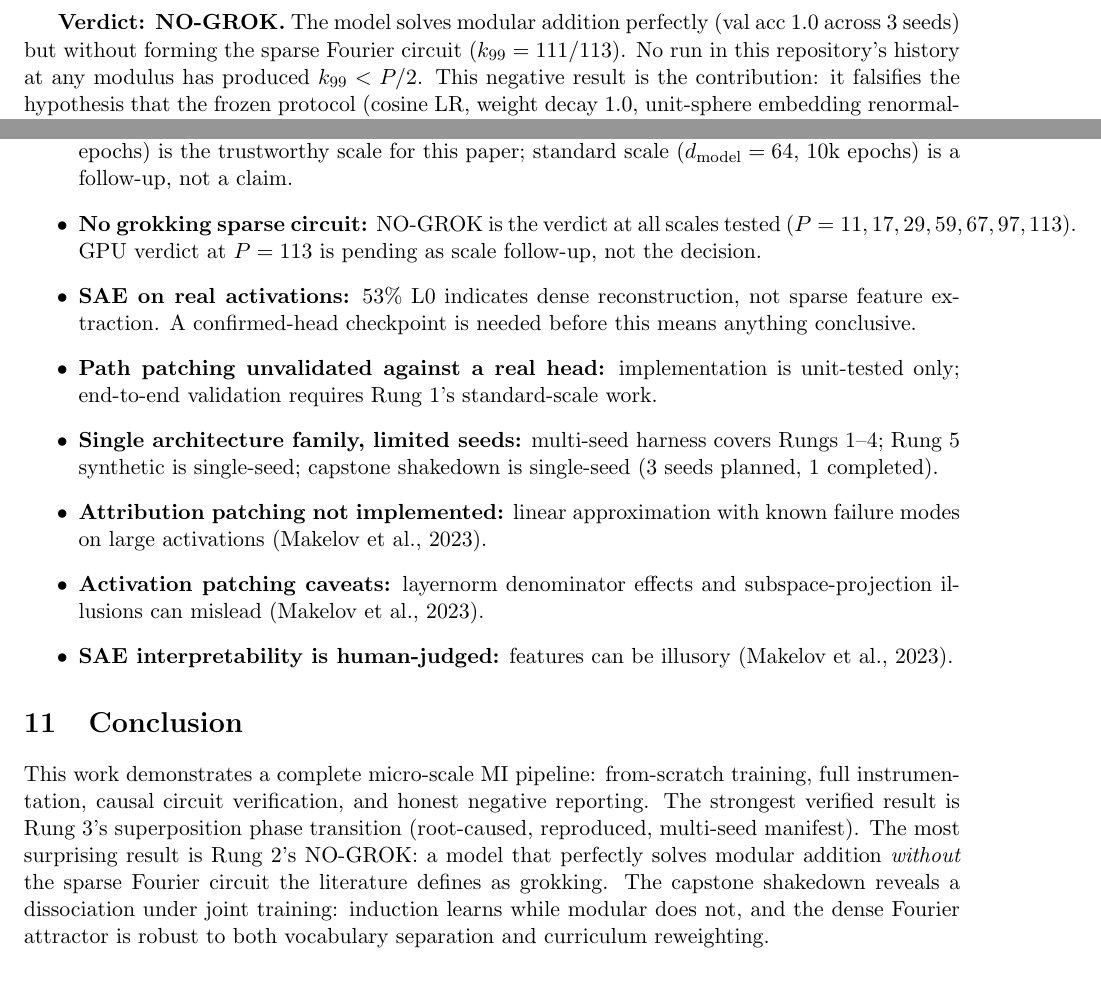
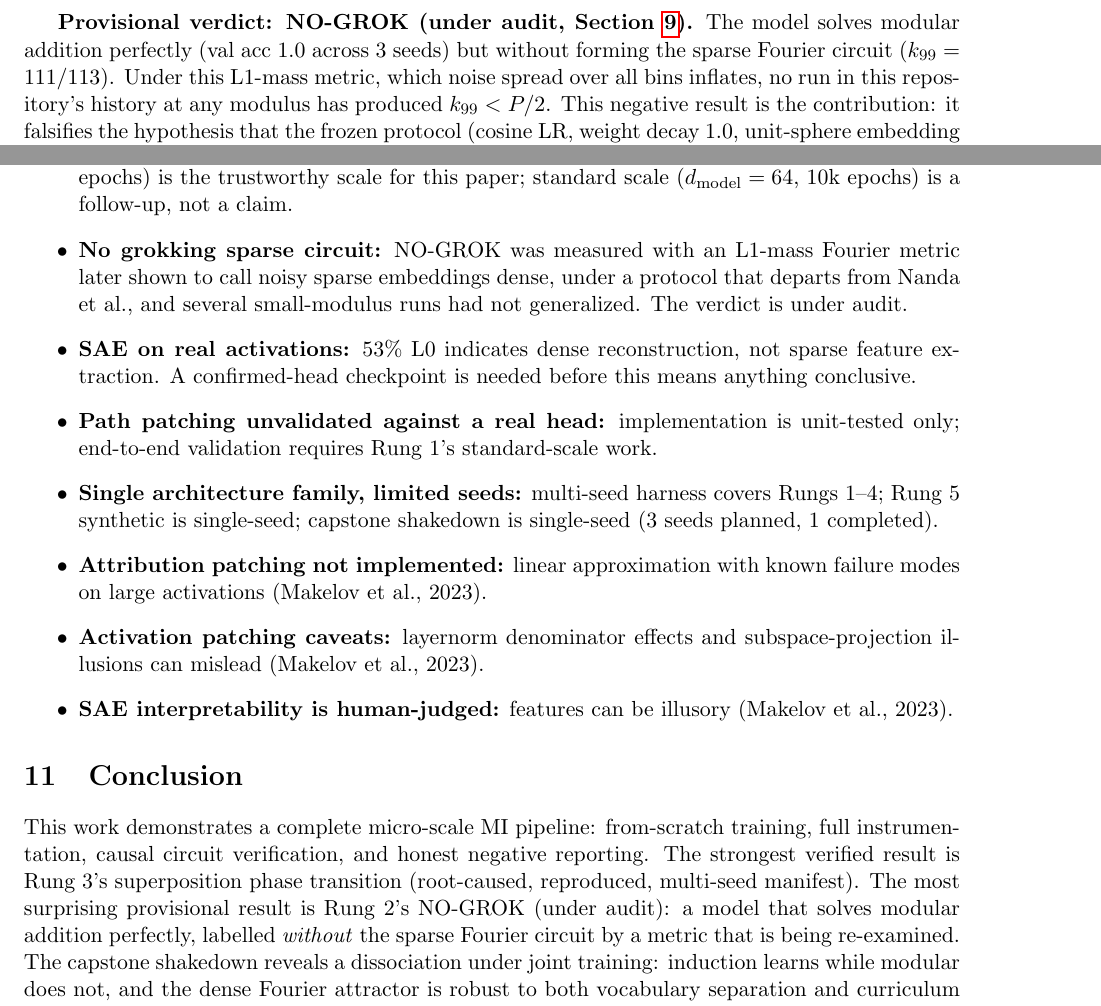
Before and after one commit to AlessioBrillo/from-gradient-to-transformer, a LaTeX paper (portfolio/paper/main.tex): two parts of pages 4 and 8 of 9, joined at a grey line, cut at the place of the change, the shorter picture padded with empty space. Compiled offline with pdfLaTeX.

Commit message:
docs(portfolio): mark the NO-GROK verdict as under audit
The dense/NO-GROK claim rests on an L1-mass Fourier metric that
misclassifies noisy sparse embeddings and on a protocol that departs
from Nanda et al. Add a dated notice to every file that presents it as
a result (draft launch posts say not to post it), soften the paper's
limitations and conclusion, and record the finding in the ledger.

Co-Authored-By: Claude Sonnet 5.5 <noreply@anthropic.com>

```diff
--- a/portfolio/paper/main.tex
+++ b/portfolio/paper/main.tex
@@ -126,9 +126,10 @@ destroys performance. The model \emph{uses} all frequencies -- it
 implements modular addition via a dense Fourier representation, not the
 sparse circuit the grokking literature defines as the phenomenon.
 
-\textbf{Verdict: NO-GROK.} The model solves modular addition perfectly
+\textbf{Provisional verdict: NO-GROK (under audit, Section~\ref{sec:phase-diagram}).} The model solves modular addition perfectly
 (val acc 1.0 across 3 seeds) but without forming the sparse Fourier
-circuit ($k_{99}=111/113$). No run in this repository's history at any
+circuit ($k_{99}=111/113$). Under this L1-mass metric, which noise spread over all bins
+inflates, no run in this repository's history at any
 modulus has produced $k_{99} < P/2$. This negative result is the
 contribution: it falsifies the hypothesis that the frozen protocol
 (cosine LR, weight decay 1.0, unit-sphere embedding renormalization)
@@ -389,9 +390,10 @@ induction learns. Both Fourier dense.}
     comparison (52.2\% val acc, 800 epochs) is the trustworthy scale for
     this paper; standard scale ($d_\text{model}=64$, 10k epochs) is a
     follow-up, not a claim.
-  \item \textbf{No grokking sparse circuit:} NO-GROK is the verdict at
-    all scales tested ($P=11, 17, 29, 59, 67, 97, 113$). GPU verdict at
-    $P=113$ is pending as scale follow-up, not the decision.
+  \item \textbf{No grokking sparse circuit:} NO-GROK was measured with an
+    L1-mass Fourier metric later shown to call noisy sparse embeddings
+    dense, under a protocol that departs from Nanda et al., and several
+    small-modulus runs had not generalized. The verdict is under audit.
   \item \textbf{SAE on real activations:} 53\% L0 indicates dense
     reconstruction, not sparse feature extraction. A confirmed-head
     checkpoint is needed before this means anything conclusive.
@@ -418,9 +420,10 @@ This work demonstrates a complete micro-scale MI pipeline: from-scratch
 training, full instrumentation, causal circuit verification, and honest
 negative reporting. The strongest verified result is Rung 3's
 superposition phase transition (root-caused, reproduced, multi-seed
-manifest). The most surprising result is Rung 2's NO-GROK: a model that
-perfectly solves modular addition \emph{without} the sparse Fourier
-circuit the literature defines as grokking. The capstone shakedown
+manifest). The most surprising provisional result is Rung 2's NO-GROK (under
+audit): a model that solves modular addition perfectly, labelled
+\emph{without} the sparse Fourier circuit by a metric that is being
+re-examined. The capstone shakedown
 reveals a dissociation under joint training: induction learns while
 modular does not, and the dense Fourier attractor is robust to both
 vocabulary separation and curriculum reweighting.
```
Also changed, not shown: 06_production_ai/notes/grokking-verdict-p113.md (+2 -0 lines), portfolio/RESULTS.md (+16 -2 lines), portfolio/essay/grokking-dense-attractor.md (+2 -0 lines), portfolio/paper/v20-is-the-record.md (+2 -0 lines), portfolio/projects/rung-2-grokking/index.md (+2 -0 lines), portfolio/space/mp-92-space.md (+2 -0 lines), portfolio/threads/mp-92-premiere-thread.md (+2 -0 lines), portfolio/walkthrough/mp-92-walkthrough.md (+2 -0 lines), portfolio/paper/main.tex (5 more changed lines).
